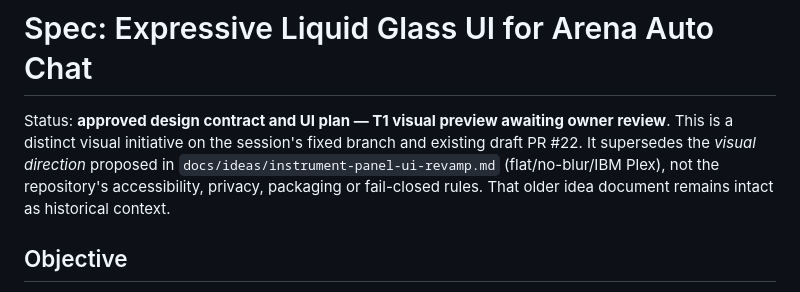
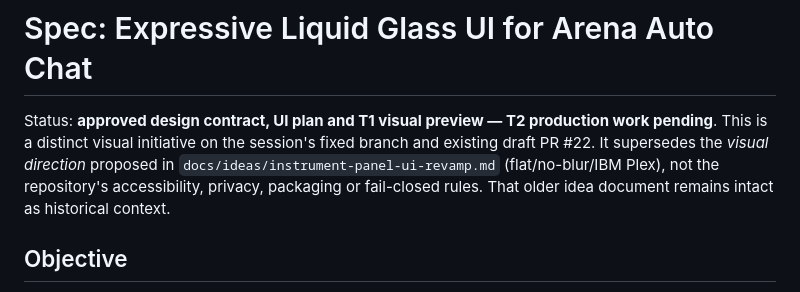
Before and after one commit to Clyroas/arena-agent-auto-v2.8.0, a Markdown page: SPEC-liquid-glass-ui.md, the part around the change. GitHub-like rendering.

```diff
--- a/SPEC-liquid-glass-ui.md
+++ b/SPEC-liquid-glass-ui.md
@@ -1,6 +1,6 @@
 # Spec: Expressive Liquid Glass UI for Arena Auto Chat
 
-Status: **approved design contract and UI plan — T1 visual preview awaiting owner review**. This is a distinct visual initiative on the session's fixed branch and existing draft PR #22. It supersedes the *visual direction* proposed in `docs/ideas/instrument-panel-ui-revamp.md` (flat/no-blur/IBM Plex), not the repository's accessibility, privacy, packaging or fail-closed rules. That older idea document remains intact as historical context.
+Status: **approved design contract, UI plan and T1 visual preview — T2 production work pending**. This is a distinct visual initiative on the session's fixed branch and existing draft PR #22. It supersedes the *visual direction* proposed in `docs/ideas/instrument-panel-ui-revamp.md` (flat/no-blur/IBM Plex), not the repository's accessibility, privacy, packaging or fail-closed rules. That older idea document remains intact as historical context.
 
 ## Objective
 
```
Also changed, not shown: tasks/liquid-glass-plan.md (+1 -1 lines), tasks/liquid-glass-todo.md (+6 -6 lines).
